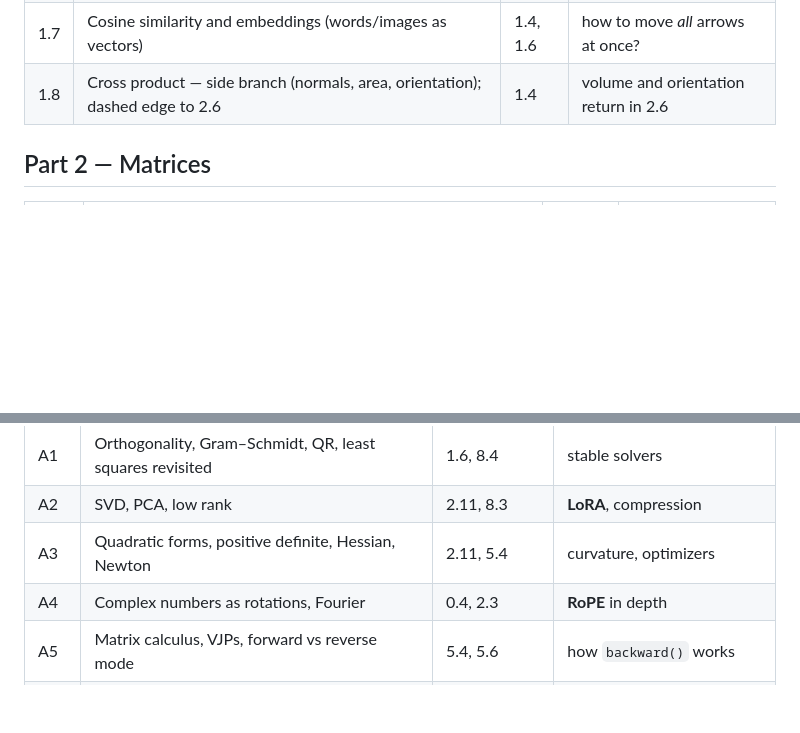
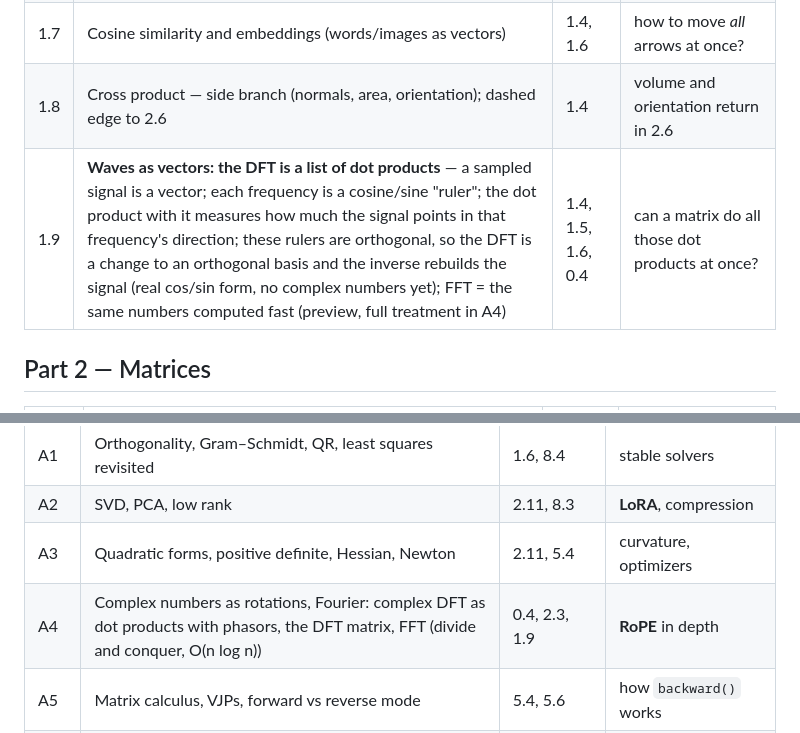
Before and after one commit to ssoj13/course_ai_math, a Markdown page: CURRICULUM.md, 2 parts joined by grey strips. GitHub-like rendering; blank space fills up the shorter version.

Commit message:
docs(curriculum): lesson 1.9 waves as vectors, DFT as dot products; FFT in A4

```diff
--- a/CURRICULUM.md
+++ b/CURRICULUM.md
@@ -31,6 +31,7 @@ statistics, "why squares") → train machines (regression → MLP) → attention
 | 1.6 | Basis, span, linear independence, dimension; change of basis for orthonormal bases only (general case needs the inverse, 2.9) | 1.2, 1.5 | can meaning be an arrow? |
 | 1.7 | Cosine similarity and embeddings (words/images as vectors) | 1.4, 1.6 | how to move *all* arrows at once? |
 | 1.8 | Cross product — side branch (normals, area, orientation); dashed edge to 2.6 | 1.4 | volume and orientation return in 2.6 |
+| 1.9 | **Waves as vectors: the DFT is a list of dot products** — a sampled signal is a vector; each frequency is a cosine/sine "ruler"; the dot product with it measures how much the signal points in that frequency's direction; these rulers are orthogonal, so the DFT is a change to an orthogonal basis and the inverse rebuilds the signal (real cos/sin form, no complex numbers yet); FFT = the same numbers computed fast (preview, full treatment in A4) | 1.4, 1.5, 1.6, 0.4 | can a matrix do all those dot products at once? |
 
 ## Part 2 — Matrices
 
@@ -147,7 +148,7 @@ statistics, "why squares") → train machines (regression → MLP) → attention
 | A1 | Orthogonality, Gram–Schmidt, QR, least squares revisited | 1.6, 8.4 | stable solvers |
 | A2 | SVD, PCA, low rank | 2.11, 8.3 | **LoRA**, compression |
 | A3 | Quadratic forms, positive definite, Hessian, Newton | 2.11, 5.4 | curvature, optimizers |
-| A4 | Complex numbers as rotations, Fourier | 0.4, 2.3 | **RoPE** in depth |
+| A4 | Complex numbers as rotations, Fourier: complex DFT as dot products with phasors, the DFT matrix, FFT (divide and conquer, O(n log n)) | 0.4, 2.3, 1.9 | **RoPE** in depth |
 | A5 | Matrix calculus, VJPs, forward vs reverse mode | 5.4, 5.6 | how `backward()` works |
 | A6 | Number formats and quantization — full branch Q below | 3.3, 4.7, 7.5, 8.2 | quantization (vllm course) |
 | A7 | Change of variables, Jacobian determinant | 6.4, 2.6, 5.4 | normalizing flows |
```
Also changed, not shown: task.md (+2 -0 lines), 1 other file.
